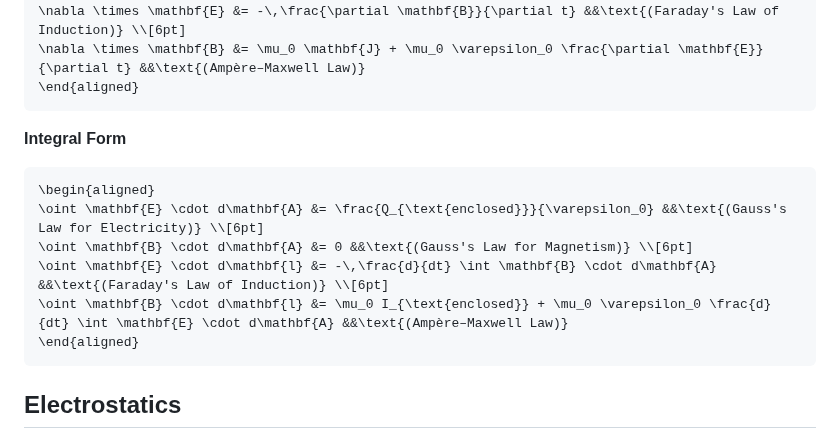
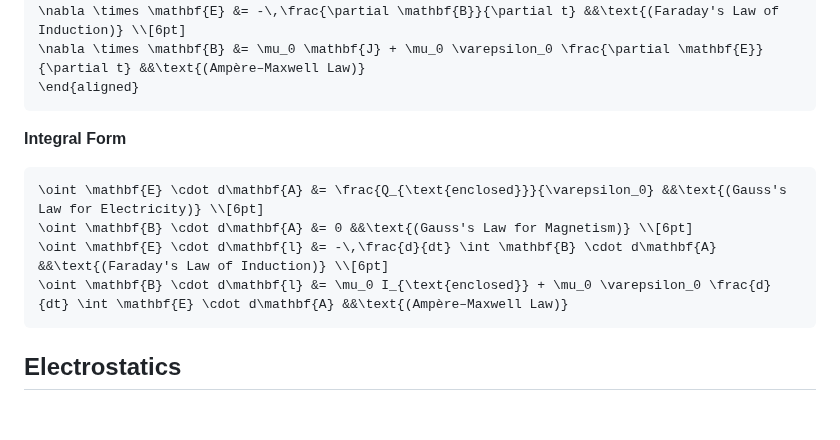
Before and after one commit to ReluctantHacker/notes, a Markdown page: physics/Electrodynamics.md, the part around the change. Drawn GitHub-style; blank space fills up the shorter version.

Commit message:
edit notes

````diff
--- a/physics/Electrodynamics.md
+++ b/physics/Electrodynamics.md
@@ -12,12 +12,10 @@ Generally, electrodynamics including four major laws which are **electrostatics(
 **Integral Form**
 
 ```math
-\begin{aligned}
 \oint \mathbf{E} \cdot d\mathbf{A} &= \frac{Q_{\text{enclosed}}}{\varepsilon_0} &&\text{(Gauss's Law for Electricity)} \\[6pt]
 \oint \mathbf{B} \cdot d\mathbf{A} &= 0 &&\text{(Gauss's Law for Magnetism)} \\[6pt]
 \oint \mathbf{E} \cdot d\mathbf{l} &= -\,\frac{d}{dt} \int \mathbf{B} \cdot d\mathbf{A} &&\text{(Faraday's Law of Induction)} \\[6pt]
 \oint \mathbf{B} \cdot d\mathbf{l} &= \mu_0 I_{\text{enclosed}} + \mu_0 \varepsilon_0 \frac{d}{dt} \int \mathbf{E} \cdot d\mathbf{A} &&\text{(Ampère–Maxwell Law)}
-\end{aligned}
 ```
 
 ## Electrostatics
````
